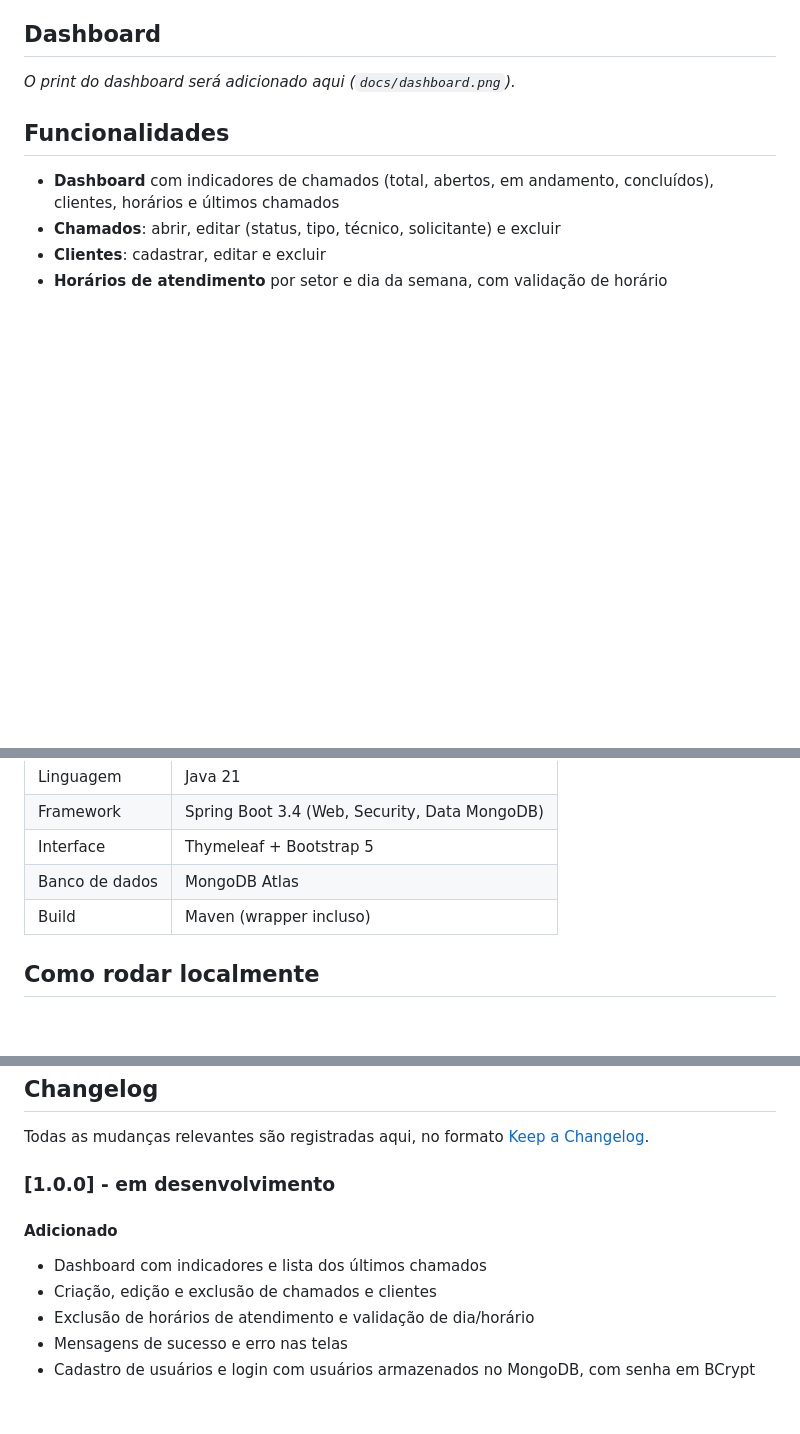
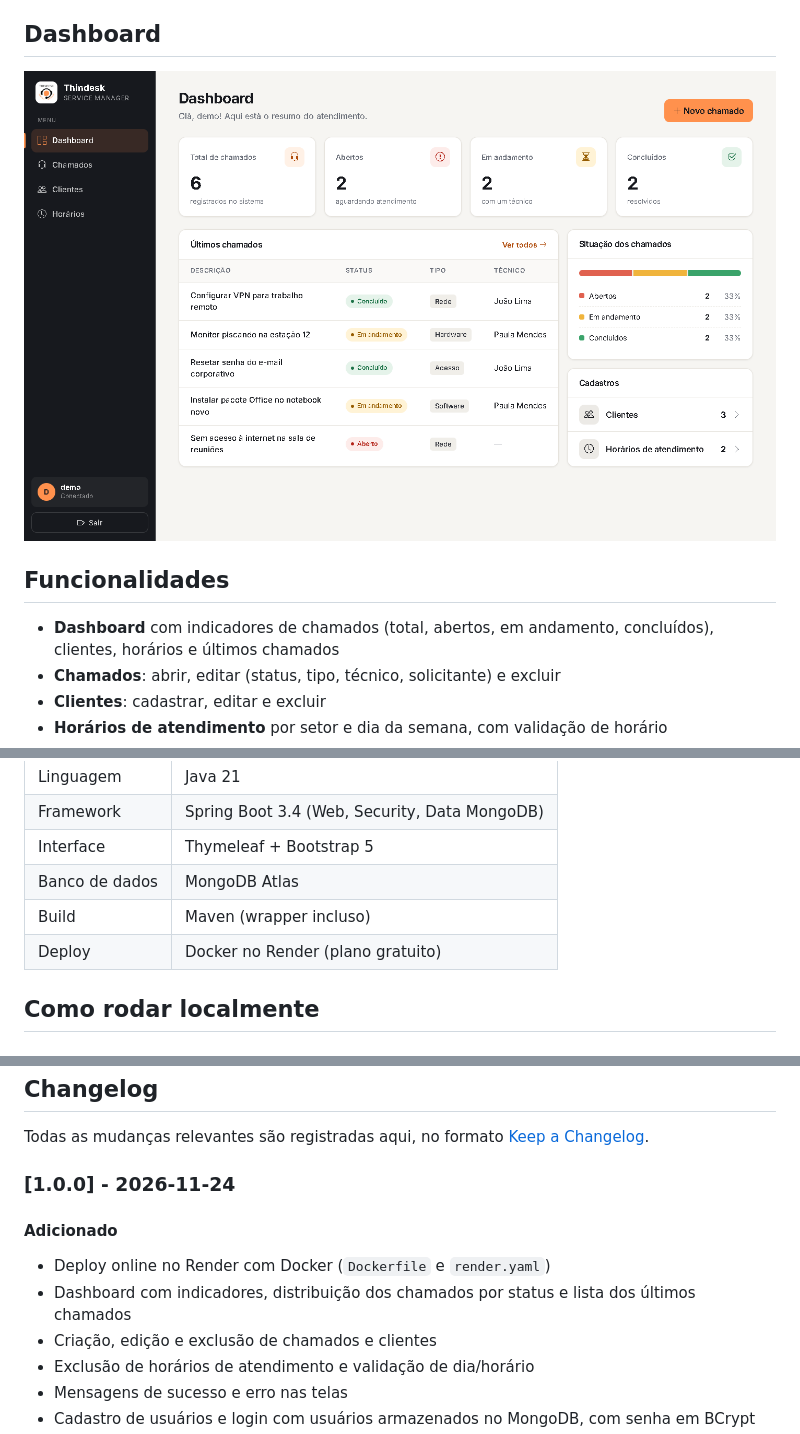
Before and after one commit to fozato/thindesk, a Markdown page: README.md, 3 parts joined by grey strips. Drawn GitHub-style; pictures changed too: docs/dashboard.png (added); blank space fills up the shorter version.

Commit message:
Adiciona print do dashboard e fecha o changelog da versão 1.0.0

```diff
--- a/README.md
+++ b/README.md
@@ -16,7 +16,7 @@ Sistema web de controle de chamados técnicos (help desk), desenvolvido em Java
 
 ## Dashboard
 
-_O print do dashboard será adicionado aqui (`docs/dashboard.png`)._
+![Dashboard do Thindesk](docs/dashboard.png)
 
 ## Funcionalidades
 
@@ -37,6 +37,7 @@ _O print do dashboard será adicionado aqui (`docs/dashboard.png`)._
 | Interface | Thymeleaf + Bootstrap 5 |
 | Banco de dados | MongoDB Atlas |
 | Build | Maven (wrapper incluso) |
+| Deploy | Docker no Render (plano gratuito) |
 
 ## Como rodar localmente
 
@@ -113,10 +114,11 @@ Cada versão publicada recebe uma tag no Git (ex.: `v1.0.0`).
 
 Todas as mudanças relevantes são registradas aqui, no formato [Keep a Changelog](https://keepachangelog.com/pt-BR/1.1.0/).
 
-### [1.0.0] - em desenvolvimento
+### [1.0.0] - 2026-11-24
 
 #### Adicionado
-- Dashboard com indicadores e lista dos últimos chamados
+- Deploy online no Render com Docker (`Dockerfile` e `render.yaml`)
+- Dashboard com indicadores, distribuição dos chamados por status e lista dos últimos chamados
 - Criação, edição e exclusão de chamados e clientes
 - Exclusão de horários de atendimento e validação de dia/horário
 - Mensagens de sucesso e erro nas telas
```
Also changed, not shown: other parts of README.md (+1 -0 lines).
